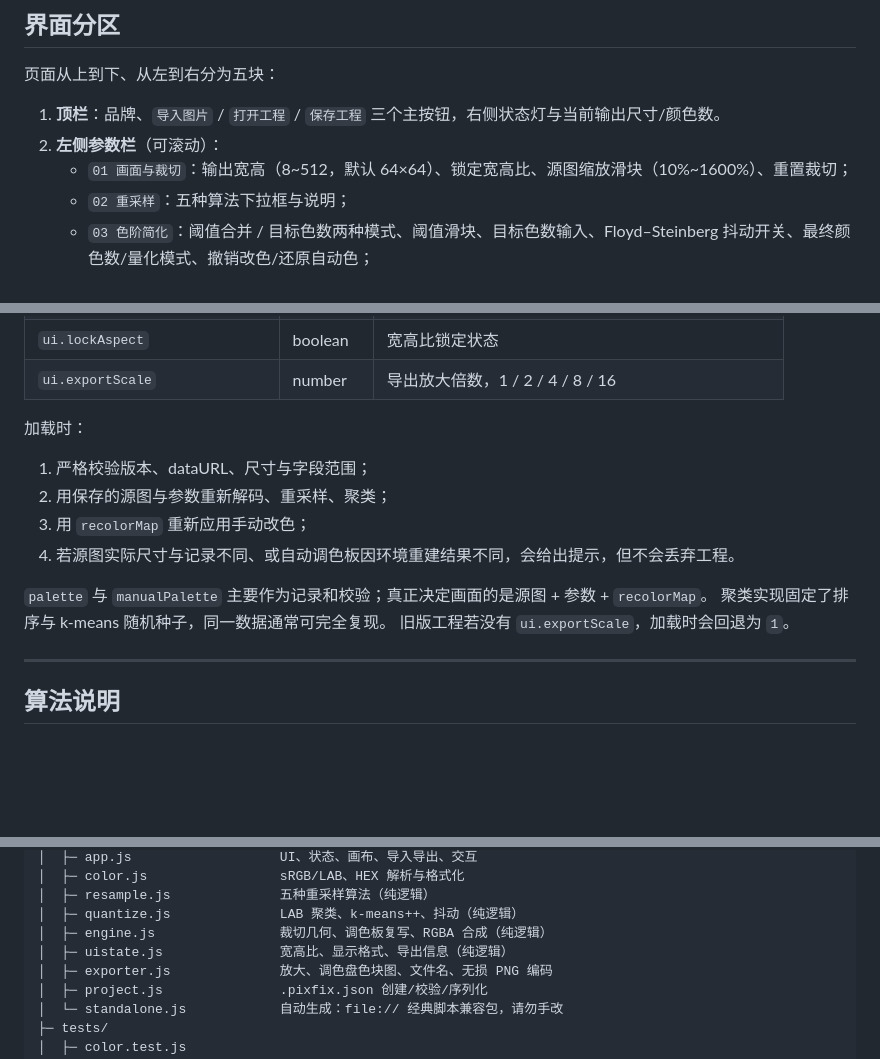
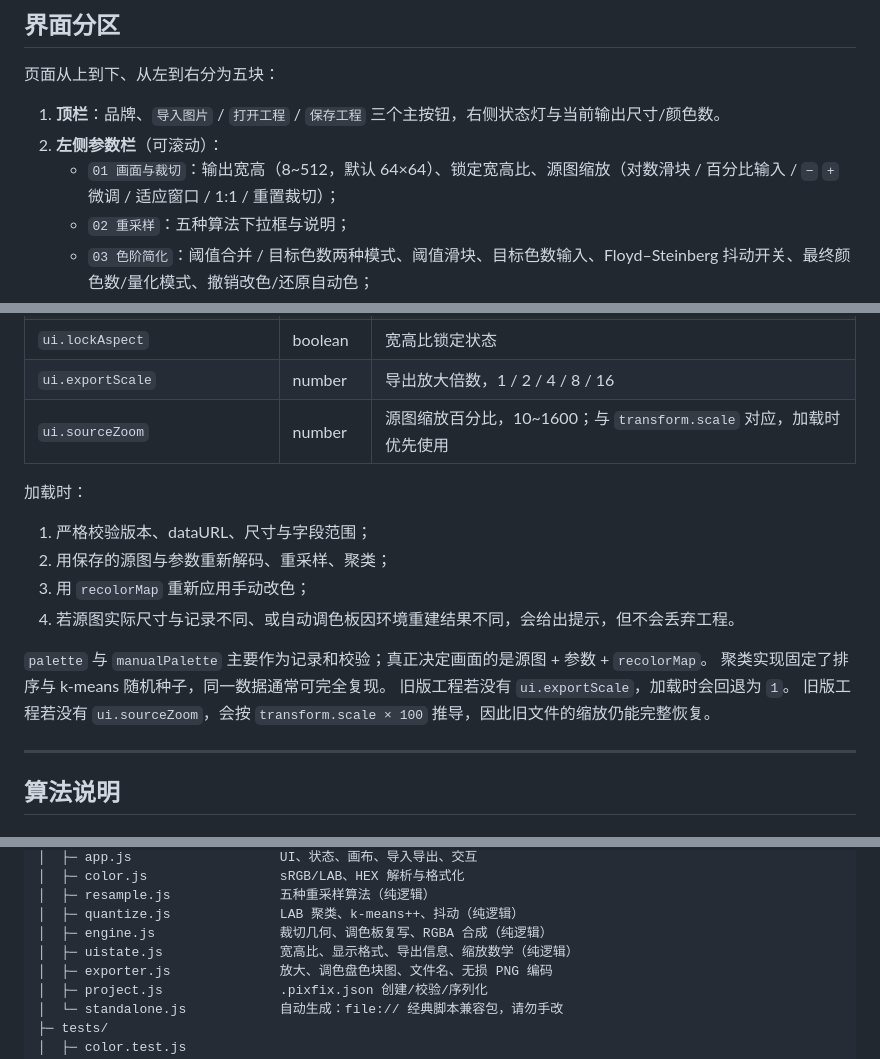
Before and after one commit to INFIcer/pixel-fixer, a Markdown page: README.md, 3 parts joined by grey strips. GitHub-like rendering; blank space fills up the shorter version.

```diff
--- a/README.md
+++ b/README.md
@@ -88,7 +88,7 @@ npm test
 
 1. **顶栏**：品牌、`导入图片` / `打开工程` / `保存工程` 三个主按钮，右侧状态灯与当前输出尺寸/颜色数。
 2. **左侧参数栏**（可滚动）：
-   - `01 画面与裁切`：输出宽高（8~512，默认 64×64）、锁定宽高比、源图缩放滑块（10%~1600%）、重置裁切；
+   - `01 画面与裁切`：输出宽高（8~512，默认 64×64）、锁定宽高比、源图缩放（对数滑块 / 百分比输入 / `−` `+` 微调 / 适应窗口 / 1:1 / 重置裁切）；
    - `02 重采样`：五种算法下拉框与说明；
    - `03 色阶简化`：阈值合并 / 目标色数两种模式、阈值滑块、目标色数输入、Floyd–Steinberg 抖动开关、最终颜色数/量化模式、撤销改色/还原自动色；
    - `04 导出`：放大倍数、文件名与统计、导出 PNG / 调色盘 PNG。
@@ -236,6 +261,7 @@ npm test
 | `ui.resultZoom` | number | 结果预览倍数，1 / 4 / 8 |
 | `ui.lockAspect` | boolean | 宽高比锁定状态 |
 | `ui.exportScale` | number | 导出放大倍数，1 / 2 / 4 / 8 / 16 |
+| `ui.sourceZoom` | number | 源图缩放百分比，10~1600；与 `transform.scale` 对应，加载时优先使用 |
 
 加载时：
 
@@ -247,6 +273,7 @@ npm test
 `palette` 与 `manualPalette` 主要作为记录和校验；真正决定画面的是源图 + 参数 + `recolorMap`。
 聚类实现固定了排序与 k-means 随机种子，同一数据通常可完全复现。
 旧版工程若没有 `ui.exportScale`，加载时会回退为 `1`。
+旧版工程若没有 `ui.sourceZoom`，会按 `transform.scale × 100` 推导，因此旧文件的缩放仍能完整恢复。
 
 ---
 
@@ -409,7 +440,7 @@ E:\pixel-fixer
 │  ├─ resample.js              五种重采样算法（纯逻辑）
 │  ├─ quantize.js              LAB 聚类、k-means++、抖动（纯逻辑）
 │  ├─ engine.js                裁切几何、调色板复写、RGBA 合成（纯逻辑）
-│  ├─ uistate.js               宽高比、显示格式、导出信息（纯逻辑）
+│  ├─ uistate.js               宽高比、显示格式、导出信息、缩放数学（纯逻辑）
 │  ├─ exporter.js              放大、调色盘色块图、文件名、无损 PNG 编码
 │  ├─ project.js               .pixfix.json 创建/校验/序列化
 │  └─ standalone.js            自动生成：file:// 经典脚本兼容包，请勿手改
```
Also changed, not shown: other parts of README.md (+36 -7 lines), docs/screenshot.png, 8 other files.
